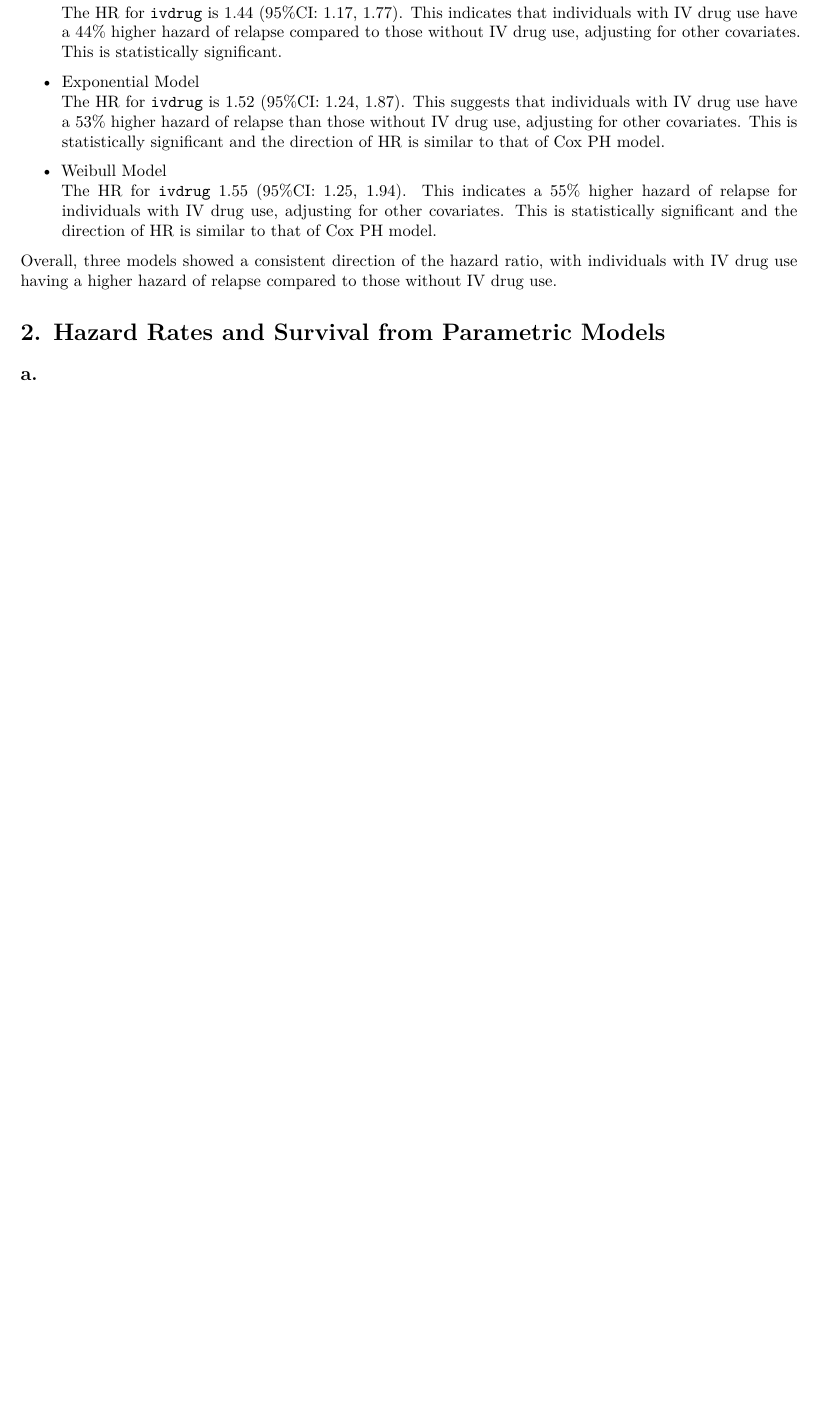
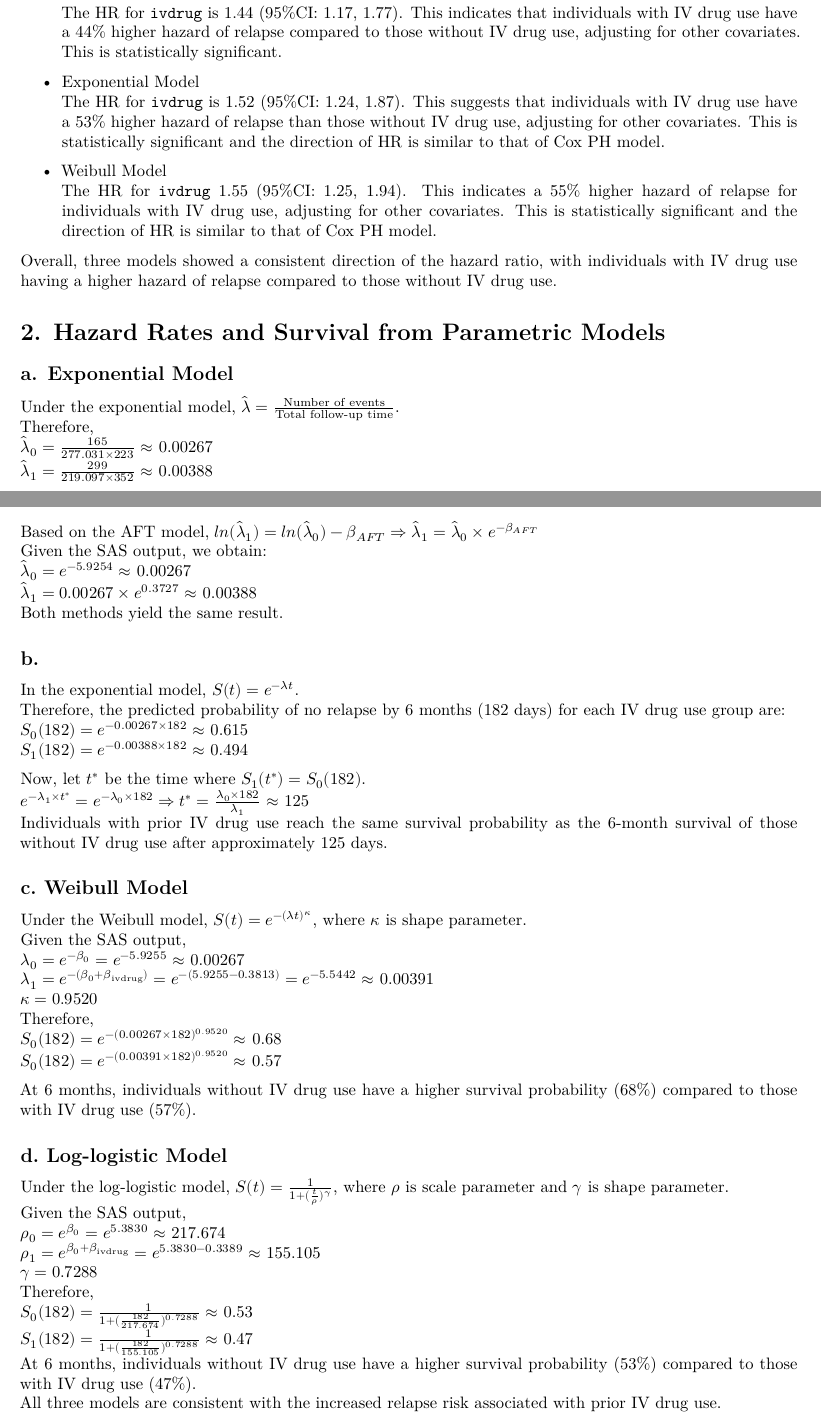
Before and after one commit to yjoyama/p8108_survival_analysis, an R Markdown document (yj2803_hw4.Rmd): part of page 14 of 14 before the commit and two parts of pages 14 and 15 of 15 after it, the two joined at a grey line, cut so that both start at the same text, the shorter picture padded with empty space. Rendered offline with R 4.5, knitr and Pandoc, then LaTeX, with nearby package versions; some code elsewhere in the file could not run offline.

Commit message:
hazard rate and survival probability for exponential, Weibull, and log-logistic model

```diff
--- a/yj2803_hw4.Rmd
+++ b/yj2803_hw4.Rmd
@@ -538,10 +538,48 @@ The HR for `ivdrug` 1.55 (95%CI: 1.25, 1.94). This indicates a 55% higher hazard
 Overall, three models showed a consistent direction of the hazard ratio, with individuals with IV drug use having a higher hazard of relapse compared to those without IV drug use.
 
 # 2. Hazard Rates and Survival from Parametric Models
-## a.
+## a. Exponential Model
+Under the exponential model, $\hat{\lambda}=\frac{\text{Number of events}}{\text{Total follow-up time}}$.
+Therefore,
+$\hat{\lambda}_0=\frac{165}{277.031\times 223}\approx$ `r round(165/(277.031*223), 5)`
+$\hat{\lambda}_1=\frac{299}{219.097\times 352}\approx$ `r round(299/(219.097*352), 5)`
+
+Based on the AFT model, $ln(\hat{\lambda}_1)=ln(\hat{\lambda}_0)-\beta_{AFT}\Rightarrow\hat{\lambda}_1=\hat{\lambda}_0\times e^{-\beta_{AFT}}$
+Given the SAS output, we obtain:
+$\hat{\lambda}_0=e^{-5.9254}\approx$ `r round(exp(-5.9254), 5)`
+$\hat{\lambda}_1=0.00267\times e^{0.3727}\approx$ `r round(0.00267*exp(0.3727), 5)`
+Both methods yield the same result.
 
 ## b.
+In the exponential model, $S(t)=e^{-\lambda t}$.
+Therefore, the predicted probability of no relapse by 6 months (182 days) for each IV drug use group are:
+$S_0(182)=e^{-0.00267\times 182}\approx$ `r round(exp(-0.00267*182), 3)`
+$S_1(182)=e^{-0.00388\times 182}\approx$ `r round(exp(-0.00388*182), 3)`
 
-## c.
+Now, let $t^*$ be the time where $S_1(t^*)=S_0(182)$.
+$e^{-\lambda_1\times t^*}=e^{-\lambda_0\times 182} \Rightarrow t^*=\frac{\lambda_0\times 182}{\lambda_1}\approx$ `r round((0.00267*182)/0.00388)`
+Individuals with prior IV drug use reach the same survival probability as the 6-month survival of those without IV drug use after approximately 125 days.
 
-## d.
+## c. Weibull Model
+Under the Weibull model, $S(t)=e^{-(\lambda t)^\kappa}$, where $\kappa$ is shape parameter.
+Given the SAS output,
+$\lambda_0=e^{-\beta_0}=e^{-5.9255}\approx$ `r round(exp(-5.9255), 5)`
+$\lambda_1=e^{-(\beta_0+\beta_{\text{ivdrug}})}= e^{-(5.9255-0.3813)}=e^{-5.5442}\approx$ `r round(exp(-5.5442), 5)`
+$\kappa = 0.9520$
+Therefore,
+$S_0(182)=e^{-(0.00267\times 182)^{0.9520}}\approx$ `r round(exp(-0.00267*182^0.9520), 2)`
+$S_0(182)=e^{-(0.00391\times 182)^{0.9520}}\approx$ `r round(exp(-0.00391*182^0.9520), 2)`
+
+At 6 months, individuals without IV drug use have a higher survival probability (68%) compared to those with IV drug use (57%).
+
+## d. Log-logistic Model
+Under the log-logistic model, $S(t)=\frac{1}{1+(\frac{t}{\rho})^\gamma}$, where $\rho$ is scale parameter and $\gamma$ is shape parameter.
+Given the SAS output,
+$\rho_0=e^{\beta_0}=e^{5.3830}\approx$ `r round(exp(5.3830), 3)`
+$\rho_1=e^{\beta_0+\beta_{\text{ivdrug}}}=e^{5.3830-0.3389}\approx$ `r round(exp(5.3830-0.3389), 3)`
+$\gamma=0.7288$
+Therefore,
+$S_0(182)=\frac{1}{1+(\frac{182}{217.674})^{0.7288}}\approx$ `r round(1/(1+(182/217.674)^0.7288), 2)`
+$S_1(182)=\frac{1}{1+(\frac{182}{155.105})^{0.7288}}\approx$ `r round(1/(1+(182/155.105)^0.7288), 2)`
+At 6 months, individuals without IV drug use have a higher survival probability (53%) compared to those with IV drug use (47%).
+All three models are consistent with the increased relapse risk associated with prior IV drug use.
```
Also changed, not shown: yj2803_hw4.pdf, 2 other files.
